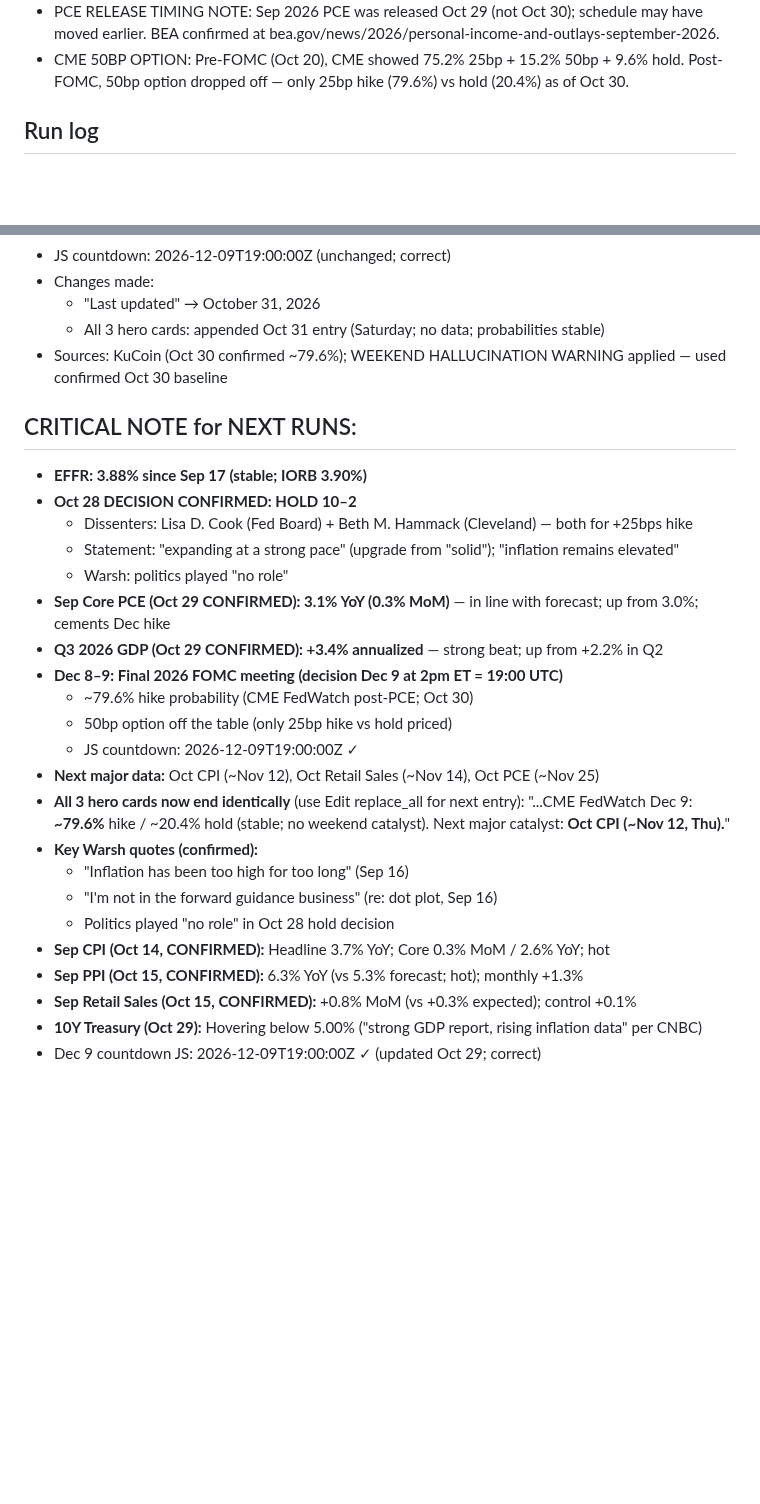
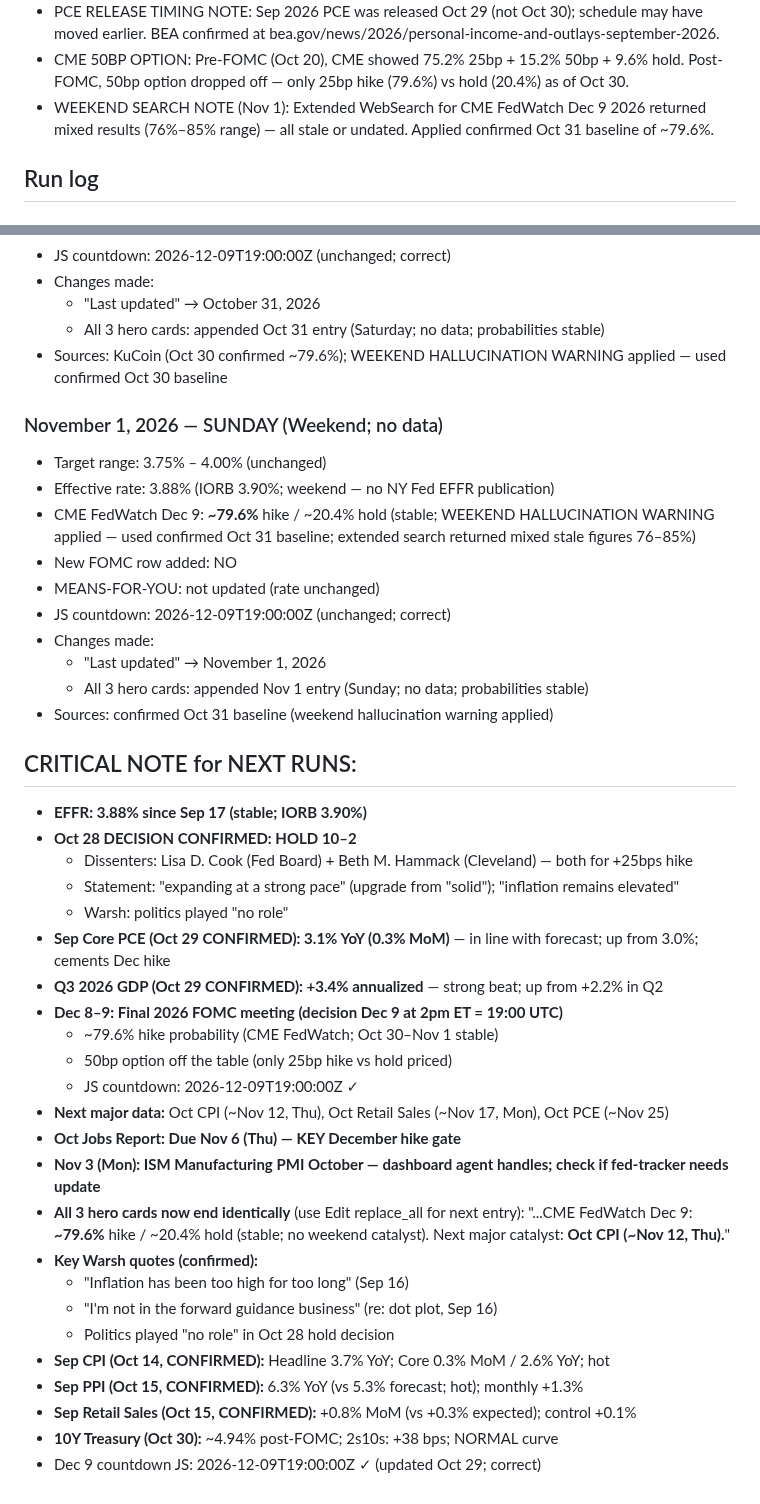
Before and after one commit to cleary0720-cell/macro-brief, a Markdown page: _agent-memory/fed-tracker.md, 2 parts joined by grey strips. Rendered like a GitHub page; blank space fills up the shorter version.

Commit message:
Update Fed Tracker agent memory — November 1, 2026
Co-Authored-By: Claude Sonnet 4.6 <noreply@anthropic.com>
Claude-Session: https://claude.ai/code/session_01ALknQZKMwN9KE58Rjdmt5g

```diff
--- a/_agent-memory/fed-tracker.md
+++ b/_agent-memory/fed-tracker.md
@@ -46,6 +46,7 @@ git add/commit/push works directly. Pre-authenticated via GitHub App. Never use
 - M2 September H.6: Scheduled for Oct 27 per FRED. September figure NOT confirmed as of Oct 30 — check for indexed data.
 - PCE RELEASE TIMING NOTE: Sep 2026 PCE was released Oct 29 (not Oct 30); schedule may have moved earlier. BEA confirmed at bea.gov/news/2026/personal-income-and-outlays-september-2026.
 - CME 50BP OPTION: Pre-FOMC (Oct 20), CME showed 75.2% 25bp + 15.2% 50bp + 9.6% hold. Post-FOMC, 50bp option dropped off — only 25bp hike (79.6%) vs hold (20.4%) as of Oct 30.
+- WEEKEND SEARCH NOTE (Nov 1): Extended WebSearch for CME FedWatch Dec 9 2026 returned mixed results (76%–85% range) — all stale or undated. Applied confirmed Oct 31 baseline of ~79.6%.
 
 ## Run log
 
@@ -76,6 +77,18 @@ git add/commit/push works directly. Pre-authenticated via GitHub App. Never use
   - All 3 hero cards: appended Oct 31 entry (Saturday; no data; probabilities stable)
 - Sources: KuCoin (Oct 30 confirmed ~79.6%); WEEKEND HALLUCINATION WARNING applied — used confirmed Oct 30 baseline
 
+### November 1, 2026 — SUNDAY (Weekend; no data)
+- Target range: 3.75% – 4.00% (unchanged)
+- Effective rate: 3.88% (IORB 3.90%; weekend — no NY Fed EFFR publication)
+- CME FedWatch Dec 9: **~79.6%** hike / ~20.4% hold (stable; WEEKEND HALLUCINATION WARNING applied — used confirmed Oct 31 baseline; extended search returned mixed stale figures 76–85%)
+- New FOMC row added: NO
+- MEANS-FOR-YOU: not updated (rate unchanged)
+- JS countdown: 2026-12-09T19:00:00Z (unchanged; correct)
+- Changes made:
+  - "Last updated" → November 1, 2026
+  - All 3 hero cards: appended Nov 1 entry (Sunday; no data; probabilities stable)
+- Sources: confirmed Oct 31 baseline (weekend hallucination warning applied)
+
 ## CRITICAL NOTE for NEXT RUNS:
 - **EFFR: 3.88% since Sep 17 (stable; IORB 3.90%)**
 - **Oct 28 DECISION CONFIRMED: HOLD 10–2**
@@ -85,10 +98,12 @@ git add/commit/push works directly. Pre-authenticated via GitHub App. Never use
 - **Sep Core PCE (Oct 29 CONFIRMED): 3.1% YoY (0.3% MoM)** — in line with forecast; up from 3.0%; cements Dec hike
 - **Q3 2026 GDP (Oct 29 CONFIRMED): +3.4% annualized** — strong beat; up from +2.2% in Q2
 - **Dec 8–9: Final 2026 FOMC meeting (decision Dec 9 at 2pm ET = 19:00 UTC)**
-  - ~79.6% hike probability (CME FedWatch post-PCE; Oct 30)
+  - ~79.6% hike probability (CME FedWatch; Oct 30–Nov 1 stable)
   - 50bp option off the table (only 25bp hike vs hold priced)
   - JS countdown: 2026-12-09T19:00:00Z ✓
-- **Next major data:** Oct CPI (~Nov 12), Oct Retail Sales (~Nov 14), Oct PCE (~Nov 25)
+- **Next major data:** Oct CPI (~Nov 12, Thu), Oct Retail Sales (~Nov 17, Mon), Oct PCE (~Nov 25)
+- **Oct Jobs Report: Due Nov 6 (Thu) — KEY December hike gate**
+- **Nov 3 (Mon): ISM Manufacturing PMI October — dashboard agent handles; check if fed-tracker needs update**
 - **All 3 hero cards now end identically** (use Edit replace_all for next entry):
   "...CME FedWatch Dec 9: <strong>~79.6%</strong> hike / ~20.4% hold (stable; no weekend catalyst). Next major catalyst: <strong>Oct CPI (~Nov 12, Thu).</strong></div>"
 - **Key Warsh quotes (confirmed):**
@@ -98,5 +113,5 @@ git add/commit/push works directly. Pre-authenticated via GitHub App. Never use
 - **Sep CPI (Oct 14, CONFIRMED):** Headline 3.7% YoY; Core 0.3% MoM / 2.6% YoY; hot
 - **Sep PPI (Oct 15, CONFIRMED):** 6.3% YoY (vs 5.3% forecast; hot); monthly +1.3%
 - **Sep Retail Sales (Oct 15, CONFIRMED):** +0.8% MoM (vs +0.3% expected); control +0.1%
-- **10Y Treasury (Oct 29):** Hovering below 5.00% ("strong GDP report, rising inflation data" per CNBC)
+- **10Y Treasury (Oct 30):** ~4.94% post-FOMC; 2s10s: +38 bps; NORMAL curve
 - Dec 9 countdown JS: 2026-12-09T19:00:00Z ✓ (updated Oct 29; correct)
```
Also changed, not shown: other parts of _agent-memory/fed-tracker.md (+1 -1 lines).
